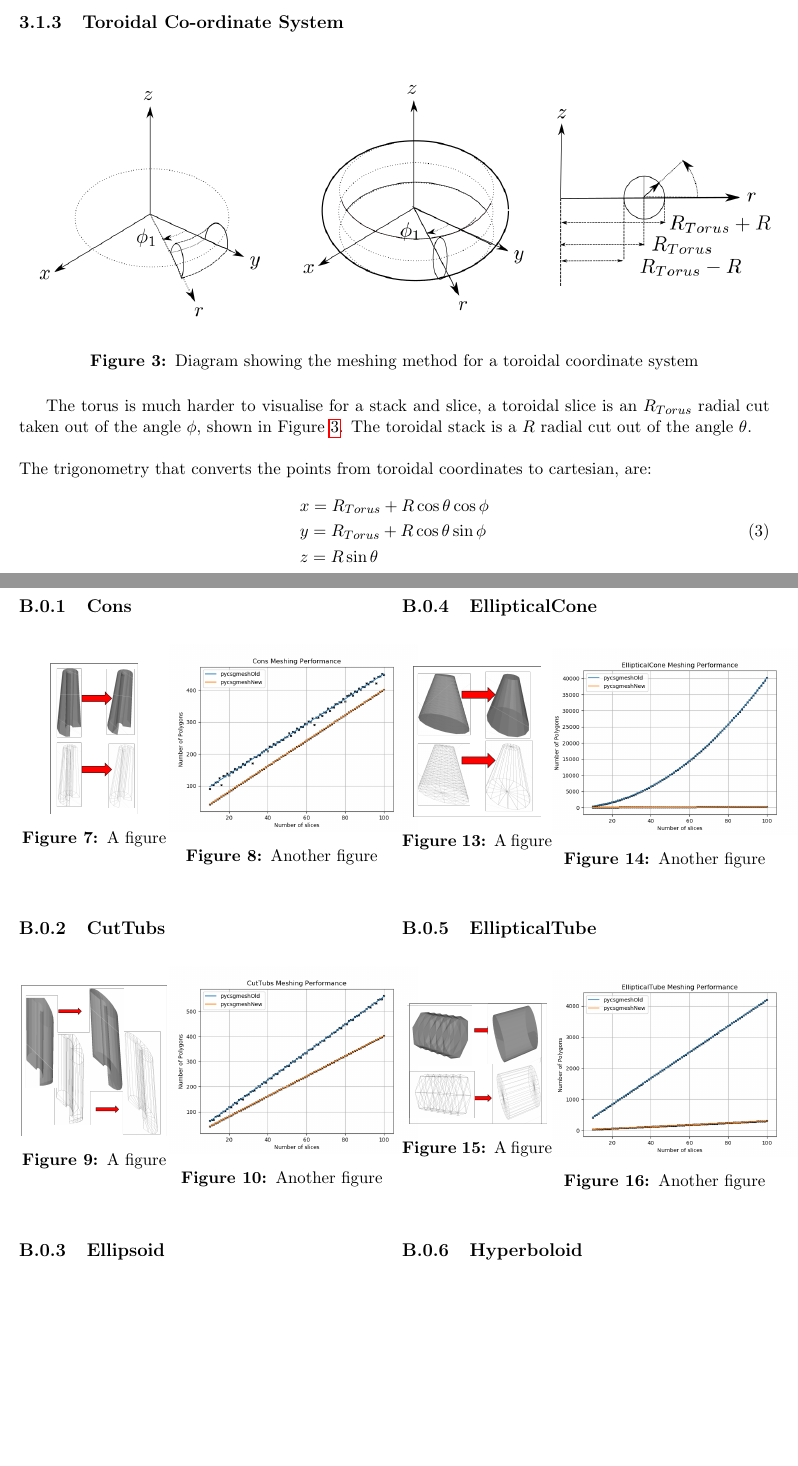
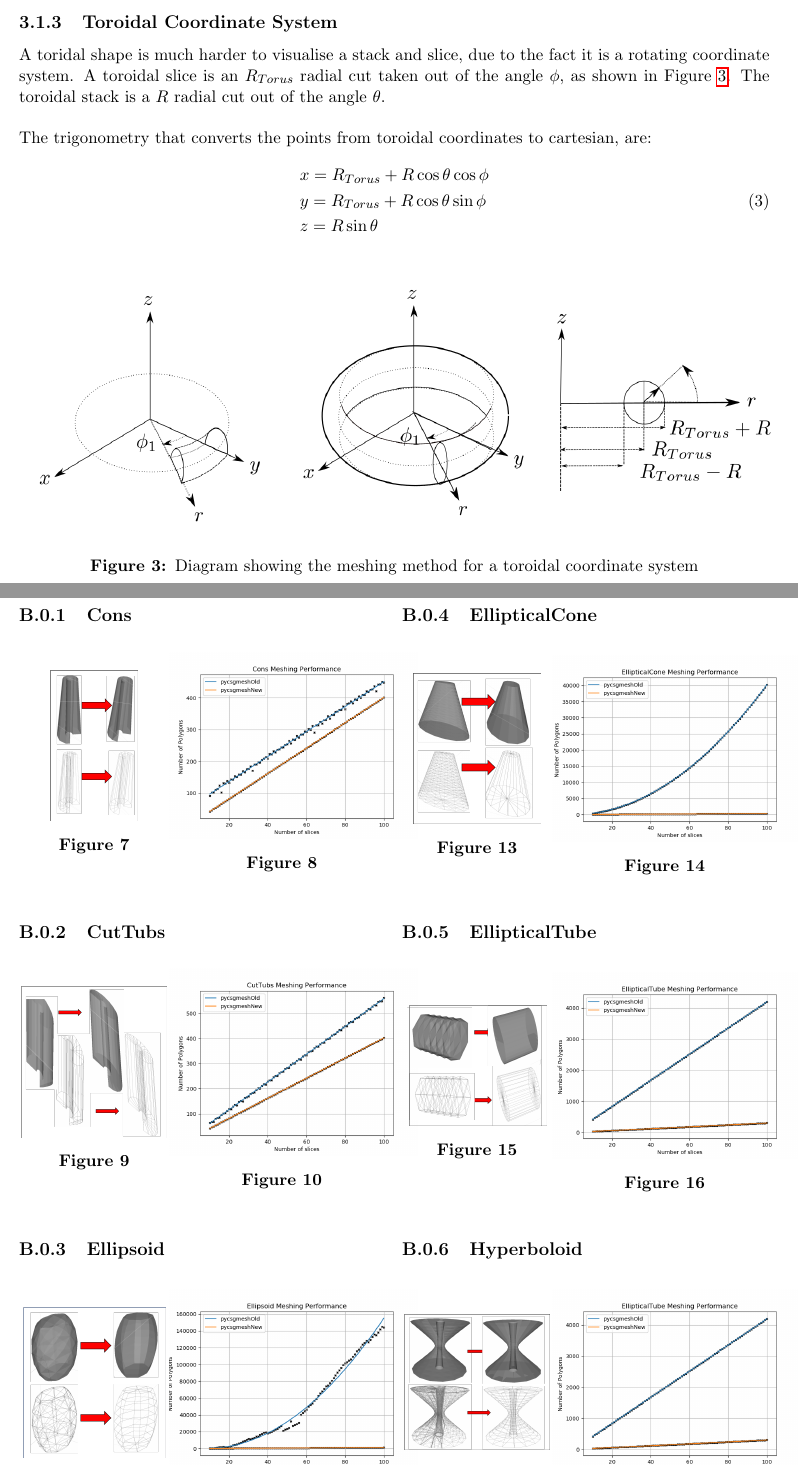
Before and after one commit to Shellywell123/Geometry-for-Radiation-Transport-Simulations-Major-Project-Report, a LaTeX paper (Major_Project.tex): two parts of pages 8 and 12 of 14, joined at a grey line, cut so that both start at the same text, the shorter picture padded with empty space. Compiled offline with pdfLaTeX.

Commit message:
sorted appendix plots

```diff
--- a/Major_Project.tex
+++ b/Major_Project.tex
@@ -70,6 +71,7 @@
   title=\lstname                               % show the filename of files included with \lstinputlisting; also try caption instead of title
 }
 
+\usepackage{multicol}
 \usepackage[font=small,labelfont=bf]{caption} % Makes the font for figure captions smaller and the figure label bold.
 
 \begin{document}
@@ -253,16 +256,9 @@ Blue = Stacks (6)}
 %\end{lstlisting}
 
 \newpage
-\subsubsection{Toroidal Co-ordinate System}
+\subsubsection{Toroidal Coordinate System}
 
-\begin{figure}[h!]
-\centering
-\includegraphics[scale=0.35]{Images//Coords/torus_coords.png}
-\caption[width=\columnwidth]{Diagram showing the meshing method for a toroidal coordinate system}
-\label{tormeshin}
-\end{figure}
-
-The torus is much harder to visualise for a stack and slice, a toroidal slice is an $R_{Torus}$ radial cut taken out of the angle $\phi$, shown in Figure \ref{tormeshin}. The toroidal stack is a $R$ radial cut out of the angle $\theta$.
+A toridal shape is much harder to visualise a stack and slice, due to the fact it is a rotating coordinate system. A toroidal slice is an $R_{Torus}$ radial cut taken out of the angle $\phi$, as shown in Figure \ref{tormeshin}. The toroidal stack is a $R$ radial cut out of the angle $\theta$.
 \\\\
 The trigonometry that converts the points from toroidal coordinates to cartesian, are:
 
@@ -273,6 +269,13 @@ The trigonometry that converts the points from toroidal coordinates to cartesian
 & z =  R\sin{\theta}
 \end{aligned}
 \end{equation}
+
+\begin{figure}[h!]
+\centering
+\includegraphics[scale=0.35]{Images//Coords/torus_coords.png}
+\caption[width=\columnwidth]{Diagram showing the meshing method for a toroidal coordinate system}
+\label{tormeshin}
+\end{figure}
 
 \subsection{Plane Direction}
 One key thing to be taken into account is the convention being used in the code for the order in which points are appended to make a plane, i.e to define a face on a solid. This is important as the direction the normal of the plane points in, dictates wether a face is considered an inside or outside face on the given solid. Getting this incorrect, will lead to missing faces, when the meshing is made. The concept is demonstrated in Figure \ref{pointsorder}.
@@ -346,18 +349,19 @@ BDSIM and pyg4ometry are both very powerful software packages that can be used t
+\twocolumn[\section{All Meshed Solids and Polygon Count Plots}
+The following Figures are the meshing and polygon data for each primitive solid constructed in pyg4ometry \ref{pyg}. The first Figure for each solid is screenshots of the old meshing and new meshing visualized in VTK. They show the before and after of each primitive solid in both "solid view" and \" mesh view". The second Figures Show the number of polygons and triangles produced by the solid as you increase the slice across a range of 10-100 (if there is a stack it is kept at a constant 10). The polygon data plots are generate using python 2.7.\\]
+\begingroup
 \subsubsection{Cons}
-
-
 \begin{figure}[h!]
 \centering
 \begin{minipage}{.2\textwidth}
   \centering
   \includegraphics[height=1\linewidth]{Images//Meshes//cons.png}
-  \captionof{figure}{A figure}
+  \captionof{figure}{}
   \label{fig:test1}
 \end{minipage}%
 \begin{minipage}{.3\textwidth}
   \centering
   \includegraphics[scale=0.35]{Images//Quad_fits//Cons_quad.png}
-  \captionof{figure}{Another figure}
+  \captionof{figure}{ }
   \label{fig:test2}
 \end{minipage}%
 \end{figure}
@@ -369,13 +373,13 @@ BDSIM and pyg4ometry are both very powerful software packages that can be used t
 \begin{minipage}{.2\textwidth}
   \centering
   \includegraphics[height=1\linewidth]{Images//Meshes//CutTubs.png}
-  \captionof{figure}{A figure}
+  \captionof{figure}{ }
   \label{fig:test1}
 \end{minipage}%
 \begin{minipage}{.3\textwidth}
   \centering
   \includegraphics[scale=0.35]{Images//Quad_fits//CutTubs_quad.png}
-  \captionof{figure}{Another figure}
+  \captionof{figure}{ }
   \label{fig:test2}
 \end{minipage}%
 \end{figure}
@@ -387,13 +391,13 @@ BDSIM and pyg4ometry are both very powerful software packages that can be used t
 \begin{minipage}{.2\textwidth}
   \centering
   \includegraphics[height=1\linewidth]{Images//Meshes//ellipsoid.png}
-  \captionof{figure}{A figure}
+  \captionof{figure}{ }
   \label{fig:test1}
 \end{minipage}%
 \begin{minipage}{.3\textwidth}
   \centering
   \includegraphics[scale=0.35]{Images//Quad_fits//Ellipsoid_quad.png}
-  \captionof{figure}{Another figure}
+  \captionof{figure}{ }
   \label{fig:test2}
 \end{minipage}%
 \end{figure}
@@ -406,13 +410,13 @@ BDSIM and pyg4ometry are both very powerful software packages that can be used t
 \begin{minipage}{.2\textwidth}
   \centering
   \includegraphics[height=1\linewidth]{Images//Meshes//ellipticalcone.png}
-  \captionof{figure}{A figure}
+  \captionof{figure}{ }
   \label{fig:test1}
 \end{minipage}%
 \begin{minipage}{.3\textwidth}
   \centering
   \includegraphics[scale=0.35]{Images//Quad_fits//Ellipticalcone_quad.png}
-  \captionof{figure}{Another figure}
+  \captionof{figure}{ }
   \label{fig:test2}
 \end{minipage}%
 \end{figure}
@@ -424,13 +428,13 @@ BDSIM and pyg4ometry are both very powerful software packages that can be used t
 \begin{minipage}{.2\textwidth}
   \centering
   \includegraphics[height=0.8\linewidth]{Images//Meshes//ellipticaltube.png}
-  \captionof{figure}{A figure}
+  \captionof{figure}{ }
   \label{fig:test1}
 \end{minipage}%
 \begin{minipage}{.3\textwidth}
   \centering
   \includegraphics[scale=0.35]{Images//Quad_fits//EllipticalTube_quad.png}
-  \captionof{figure}{Another figure}
+  \captionof{figure}{ }
   \label{fig:test2}
 \end{minipage}%
 \end{figure}
@@ -442,13 +446,13 @@ BDSIM and pyg4ometry are both very powerful software packages that can be used t
 \begin{minipage}{.2\textwidth}
   \centering
   \includegraphics[height=0.9\linewidth]{Images//Meshes//hyperboloid.png}
-  \captionof{figure}{A figure}
+  \captionof{figure}{ }
   \label{fig:test1}
 \end{minipage}%
 \begin{minipage}{.3\textwidth}
   \centering
   \includegraphics[scale=0.35]{Images//Quad_fits//EllipticalTube_quad.png}
-  \captionof{figure}{Another figure}
+  \captionof{figure}{ }
   \label{fig:test2}
 \end{minipage}%
 \end{figure}
```
Also changed, not shown: Major_Project.pdf, Major_Project.tex (39 more changed lines), 5 other files.
